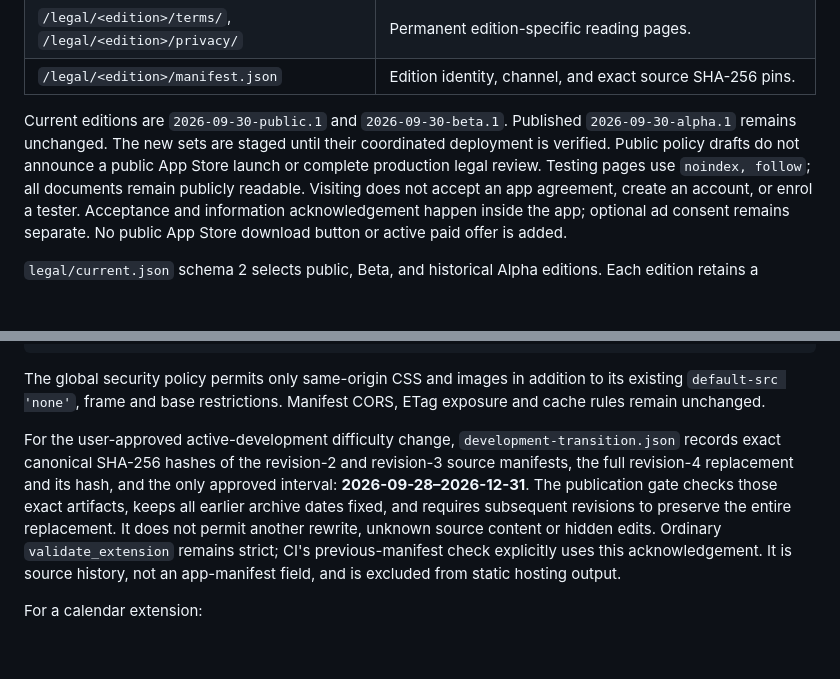
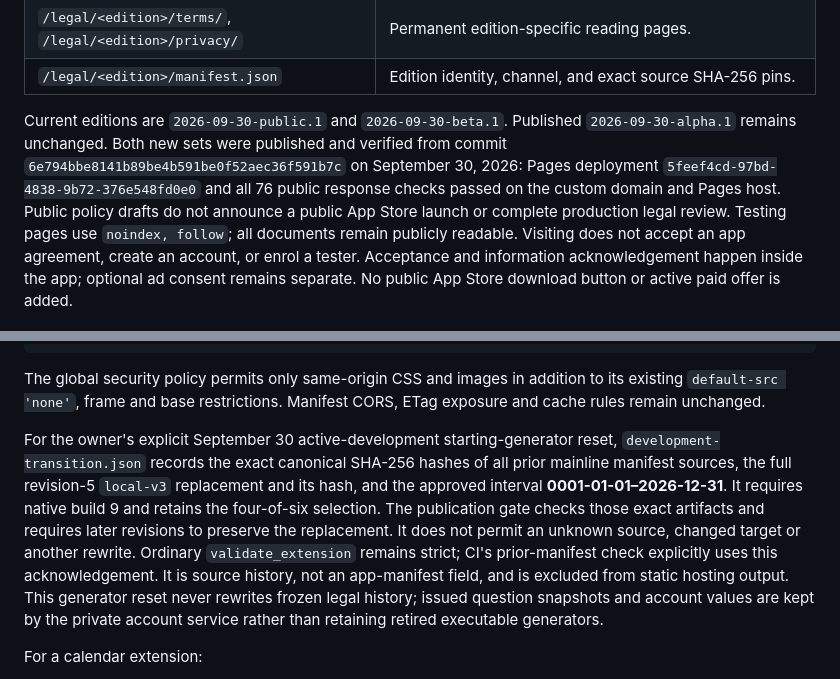
Before and after one commit to Versava/puzzleapp-config, a Markdown page: README.md, 2 parts joined by grey strips. Drawn GitHub-style; blank space fills up the shorter version.

Commit message:
Record verified Beta publication and starting-generator reset

```diff
--- a/README.md
+++ b/README.md
@@ -26,8 +26,10 @@ application server. The authenticated content studio stays separate.
 | `/legal/<edition>/manifest.json` | Edition identity, channel, and exact source SHA-256 pins. |
 
 Current editions are `2026-09-30-public.1` and `2026-09-30-beta.1`. Published
-`2026-09-30-alpha.1` remains unchanged. The new sets are staged until their
-coordinated deployment is verified. Public policy drafts do not announce a
+`2026-09-30-alpha.1` remains unchanged. Both new sets were published and verified from commit
+`6e794bbe8141b89be4b591be0f52aec36f591b7c` on September 30, 2026: Pages
+deployment `5feef4cd-97bd-4838-9b72-376e548fd0e0` and all 76 public response checks
+passed on the custom domain and Pages host. Public policy drafts do not announce a
 public App Store launch or complete production legal review. Testing pages use
 `noindex, follow`; all documents remain publicly readable. Visiting does not
 accept an app agreement, create an account, or enrol a tester. Acceptance and
@@ -146,16 +148,18 @@ The global security policy permits only same-origin CSS and images in addition
 to its existing `default-src 'none'`, frame and base restrictions. Manifest CORS,
 ETag exposure and cache rules remain unchanged.
 
-For the user-approved active-development difficulty change,
-`development-transition.json` records exact canonical SHA-256 hashes of the
-revision-2 and revision-3 source manifests, the full revision-4 replacement and
-its hash, and the only approved interval: **2026-09-28–2026-12-31**. The publication
-gate checks those exact artifacts, keeps all earlier archive dates fixed, and
-requires subsequent revisions to preserve the entire replacement. It does not
-permit another rewrite, unknown source content or hidden edits. Ordinary
-`validate_extension` remains strict; CI's previous-manifest check explicitly
-uses this acknowledgement. It is source history, not an app-manifest field,
-and is excluded from static hosting output.
+For the owner's explicit September 30 active-development starting-generator reset,
+`development-transition.json` records the exact canonical SHA-256 hashes of all
+prior mainline manifest sources, the full revision-5 `local-v3` replacement and
+its hash, and the approved interval **0001-01-01–2026-12-31**. It requires native
+build 9 and retains the four-of-six selection. The publication gate checks those
+exact artifacts and requires later revisions to preserve the replacement. It
+does not permit an unknown source, changed target or another rewrite. Ordinary
+`validate_extension` remains strict; CI's prior-manifest check explicitly uses
+this acknowledgement. It is source history, not an app-manifest field, and is
+excluded from static hosting output. This generator reset never rewrites frozen
+legal history; issued question snapshots and account values are kept by the
+private account service rather than retaining retired executable generators.
 
 For a calendar extension:
 
```
